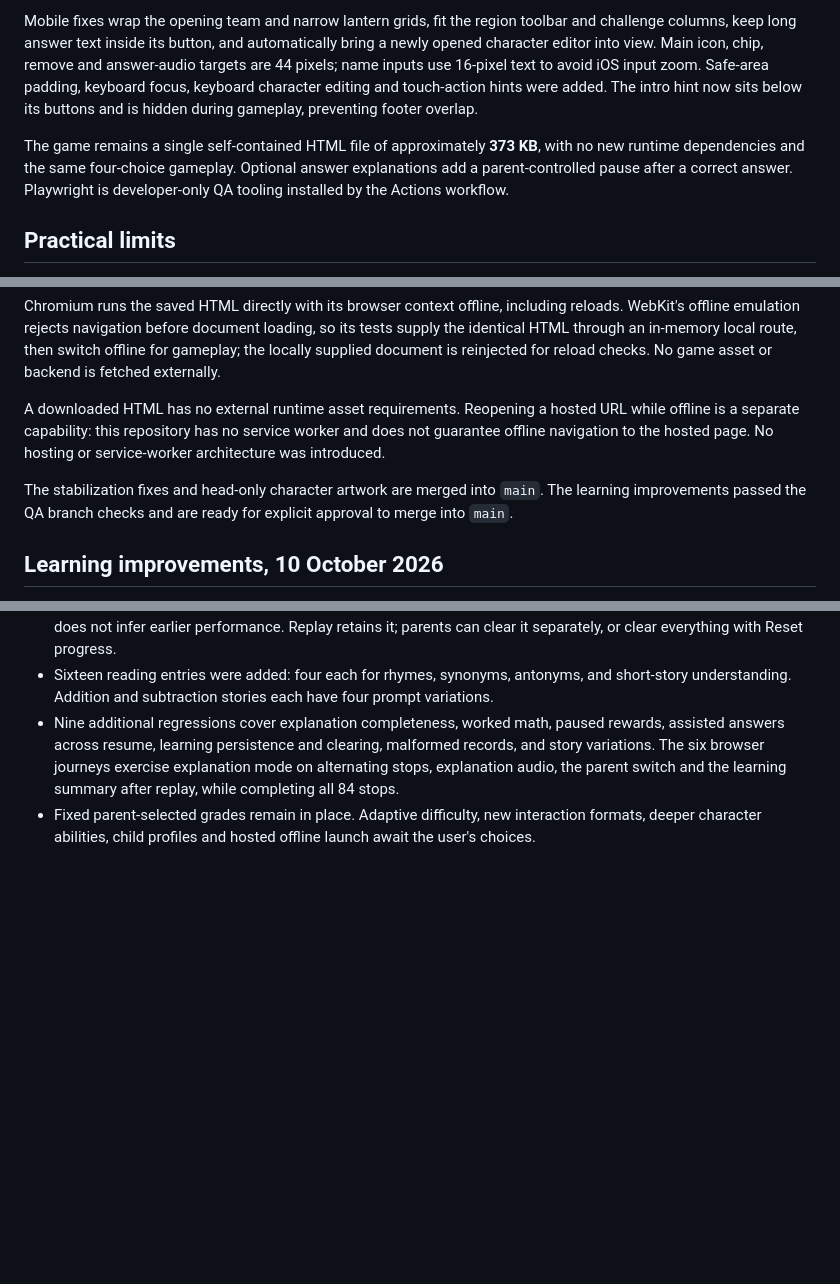
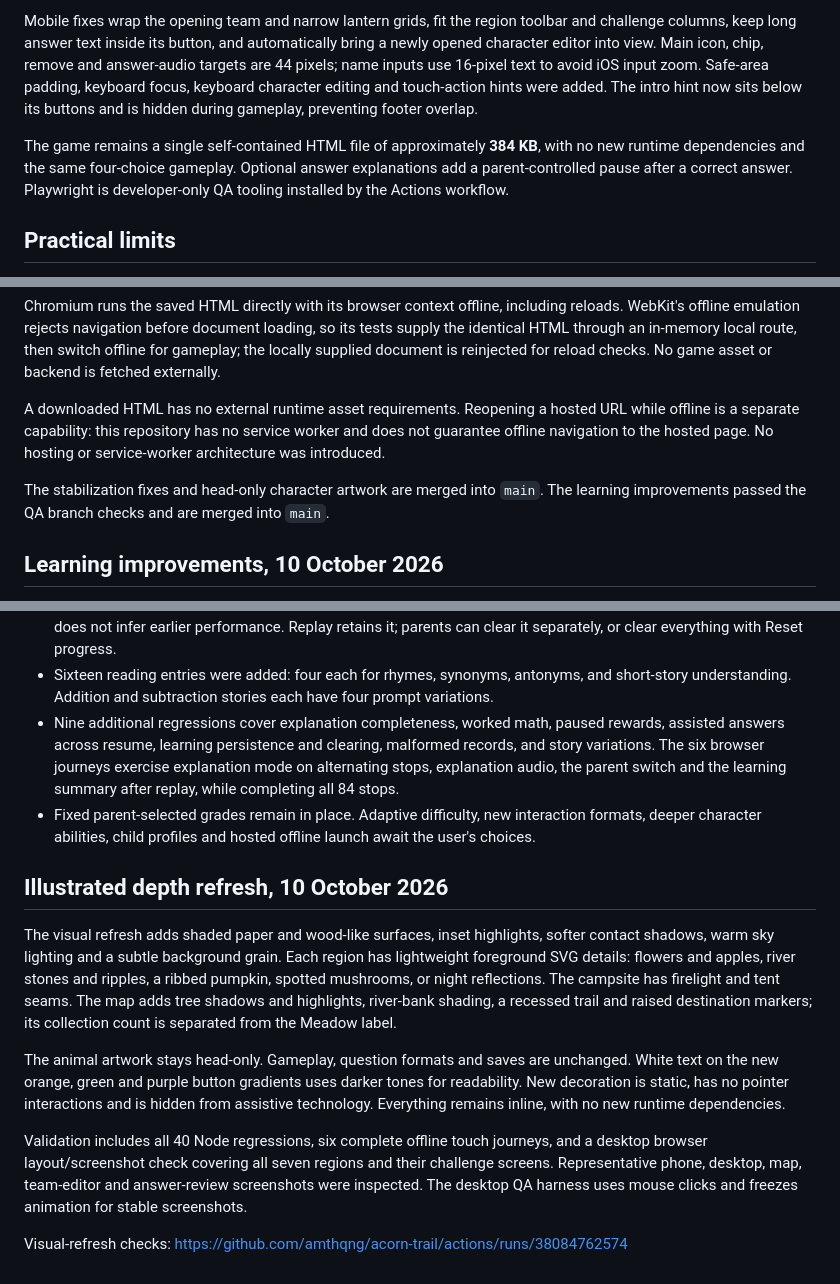
Before and after one commit to amthqng/acorn-trail, a Markdown page: QA.md, 3 parts joined by grey strips. Rendered like a GitHub page; blank space fills up the shorter version.

Commit message:
docs: describe illustrated materials and desktop visual QA [skip ci]

```diff
--- a/QA.md
+++ b/QA.md
@@ -27,7 +27,7 @@ Save/resume now preserves wrong attempts and restores region transitions. Reset
 
 Mobile fixes wrap the opening team and narrow lantern grids, fit the region toolbar and challenge columns, keep long answer text inside its button, and automatically bring a newly opened character editor into view. Main icon, chip, remove and answer-audio targets are 44 pixels; name inputs use 16-pixel text to avoid iOS input zoom. Safe-area padding, keyboard focus, keyboard character editing and touch-action hints were added. The intro hint now sits below its buttons and is hidden during gameplay, preventing footer overlap.
 
-The game remains a single self-contained HTML file of approximately **373 KB**, with no new runtime dependencies and the same four-choice gameplay. Optional answer explanations add a parent-controlled pause after a correct answer. Playwright is developer-only QA tooling installed by the Actions workflow.
+The game remains a single self-contained HTML file of approximately **384 KB**, with no new runtime dependencies and the same four-choice gameplay. Optional answer explanations add a parent-controlled pause after a correct answer. Playwright is developer-only QA tooling installed by the Actions workflow.
 
 ## Practical limits
 
@@ -37,7 +37,7 @@ Chromium runs the saved HTML directly with its browser context offline, includin
 
 A downloaded HTML has no external runtime asset requirements. Reopening a hosted URL while offline is a separate capability: this repository has no service worker and does not guarantee offline navigation to the hosted page. No hosting or service-worker architecture was introduced.
 
-The stabilization fixes and head-only character artwork are merged into `main`. The learning improvements passed the QA branch checks and are ready for explicit approval to merge into `main`.
+The stabilization fixes and head-only character artwork are merged into `main`. The learning improvements passed the QA branch checks and are merged into `main`.
 
 ## Learning improvements, 10 October 2026
 
@@ -47,3 +47,13 @@ The stabilization fixes and head-only character artwork are merged into `main`.
 - Sixteen reading entries were added: four each for rhymes, synonyms, antonyms, and short-story understanding. Addition and subtraction stories each have four prompt variations.
 - Nine additional regressions cover explanation completeness, worked math, paused rewards, assisted answers across resume, learning persistence and clearing, malformed records, and story variations. The six browser journeys exercise explanation mode on alternating stops, explanation audio, the parent switch and the learning summary after replay, while completing all 84 stops.
 - Fixed parent-selected grades remain in place. Adaptive difficulty, new interaction formats, deeper character abilities, child profiles and hosted offline launch await the user's choices.
+
+## Illustrated depth refresh, 10 October 2026
+
+The visual refresh adds shaded paper and wood-like surfaces, inset highlights, softer contact shadows, warm sky lighting and a subtle background grain. Each region has lightweight foreground SVG details: flowers and apples, river stones and ripples, a ribbed pumpkin, spotted mushrooms, or night reflections. The campsite has firelight and tent seams. The map adds tree shadows and highlights, river-bank shading, a recessed trail and raised destination markers; its collection count is separated from the Meadow label.
+
+The animal artwork stays head-only. Gameplay, question formats and saves are unchanged. White text on the new orange, green and purple button gradients uses darker tones for readability. New decoration is static, has no pointer interactions and is hidden from assistive technology. Everything remains inline, with no new runtime dependencies.
+
+Validation includes all 40 Node regressions, six complete offline touch journeys, and a desktop browser layout/screenshot check covering all seven regions and their challenge screens. Representative phone, desktop, map, team-editor and answer-review screenshots were inspected. The desktop QA harness uses mouse clicks and freezes animation for stable screenshots.
+
+Visual-refresh checks: https://github.com/amthqng/acorn-trail/actions/runs/38084762574
```
